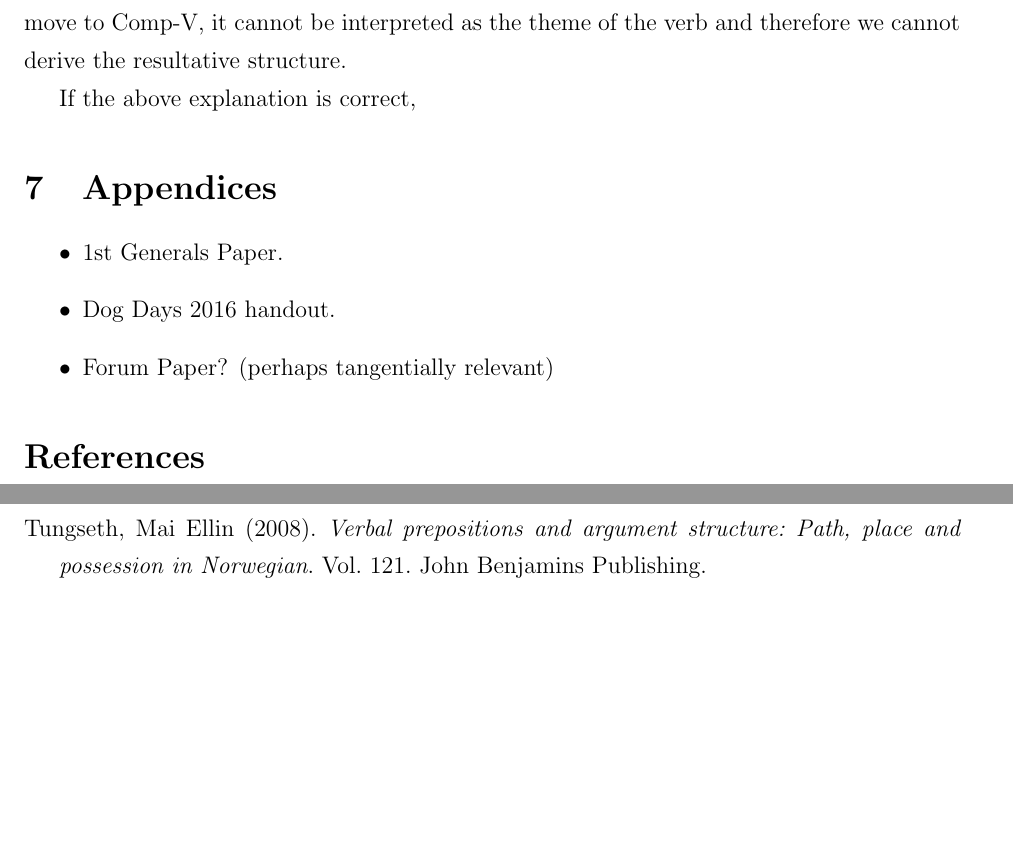
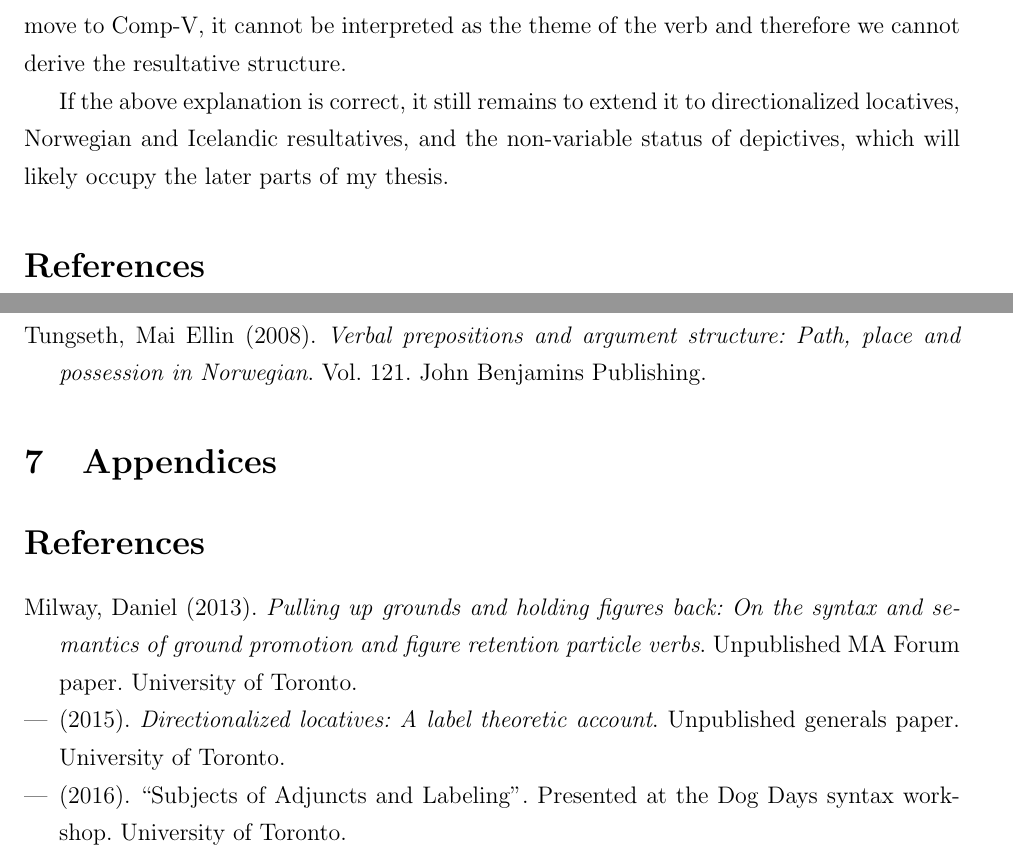
Before and after one commit to thrilway/thesis, a LaTeX document (Proposal.tex): two parts of pages 17 and 19 of 19, joined at a grey line, cut so that both start at the same text, the shorter picture padded with empty space. Compiled offline with pdfLaTeX.

Commit message:
modified:   Proposal.tex

```diff
--- a/Proposal.tex
+++ b/Proposal.tex
@@ -633,12 +633,12 @@ At this point, unlike in German, the resP is fully labelable by virtue of the ag
 Thus there would be no movement of the theme to merge with resP, which would mean that when the resP is adjoined to the VP, the theme DP will be trapped in an adjunct island.
 If the DP cannot move to Comp-V, it cannot be interpreted as the theme of the verb and therefore we cannot derive the resultative structure.
 
-If the above explanation is correct,
+If the above explanation is correct, it still remains to extend it to directionalized locatives, Norwegian and Icelandic resultatives, and the non-variable status of depictives, which will likely occupy the later parts of my thesis.
+
+\printbibliography
 \section{Appendices}
-\begin{itemize}
-  \item 1st Generals Paper.
-  \item Dog Days 2016 handout.
-  \item Forum Paper? (perhaps tangentially relevant)
-\end{itemize}
-\printbibliography
+\begin{refsection}
+  \nocite{milway2015generals,milway2013forum,milway2016dogdays}
+  \printbibliography
+\end{refsection}
 \end{document}
```
